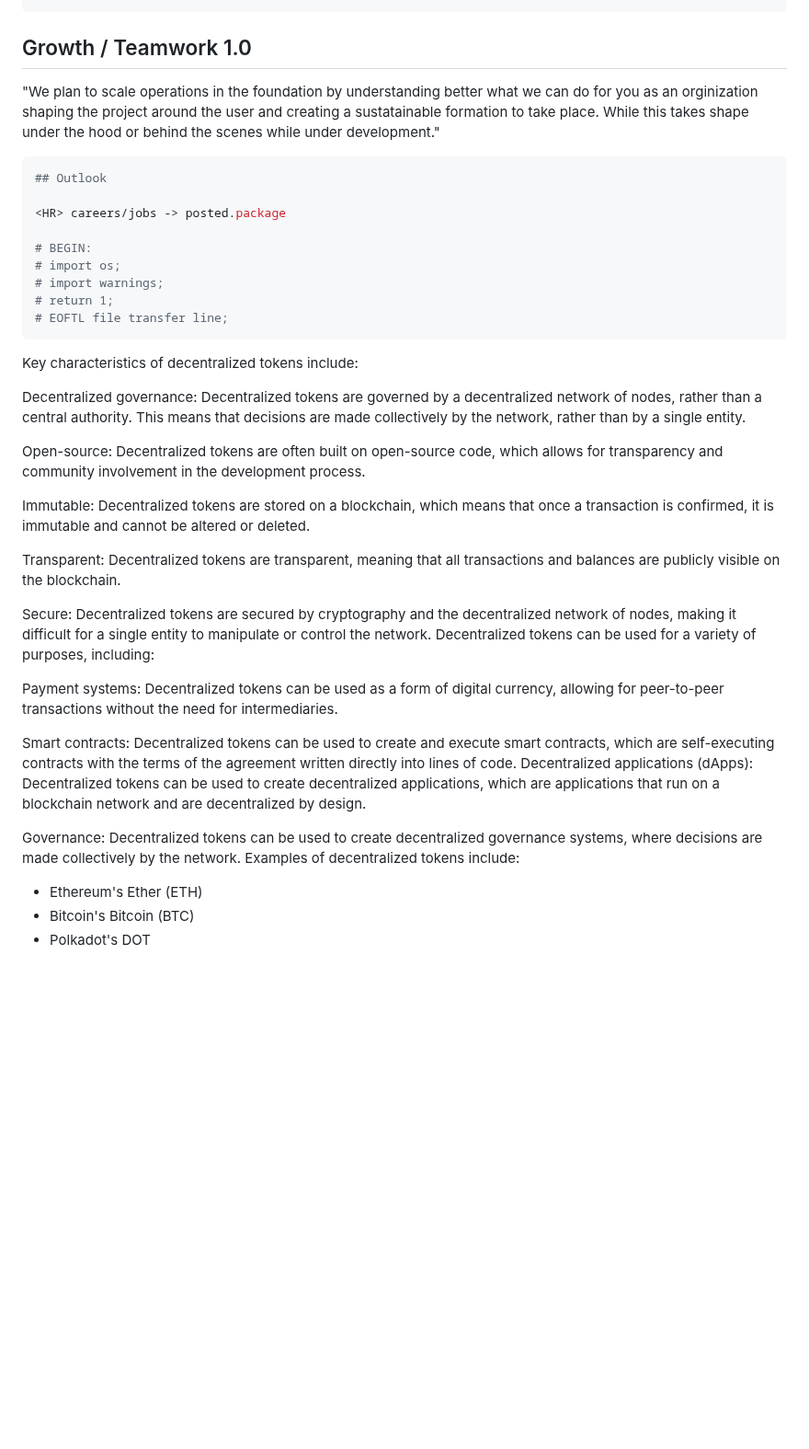
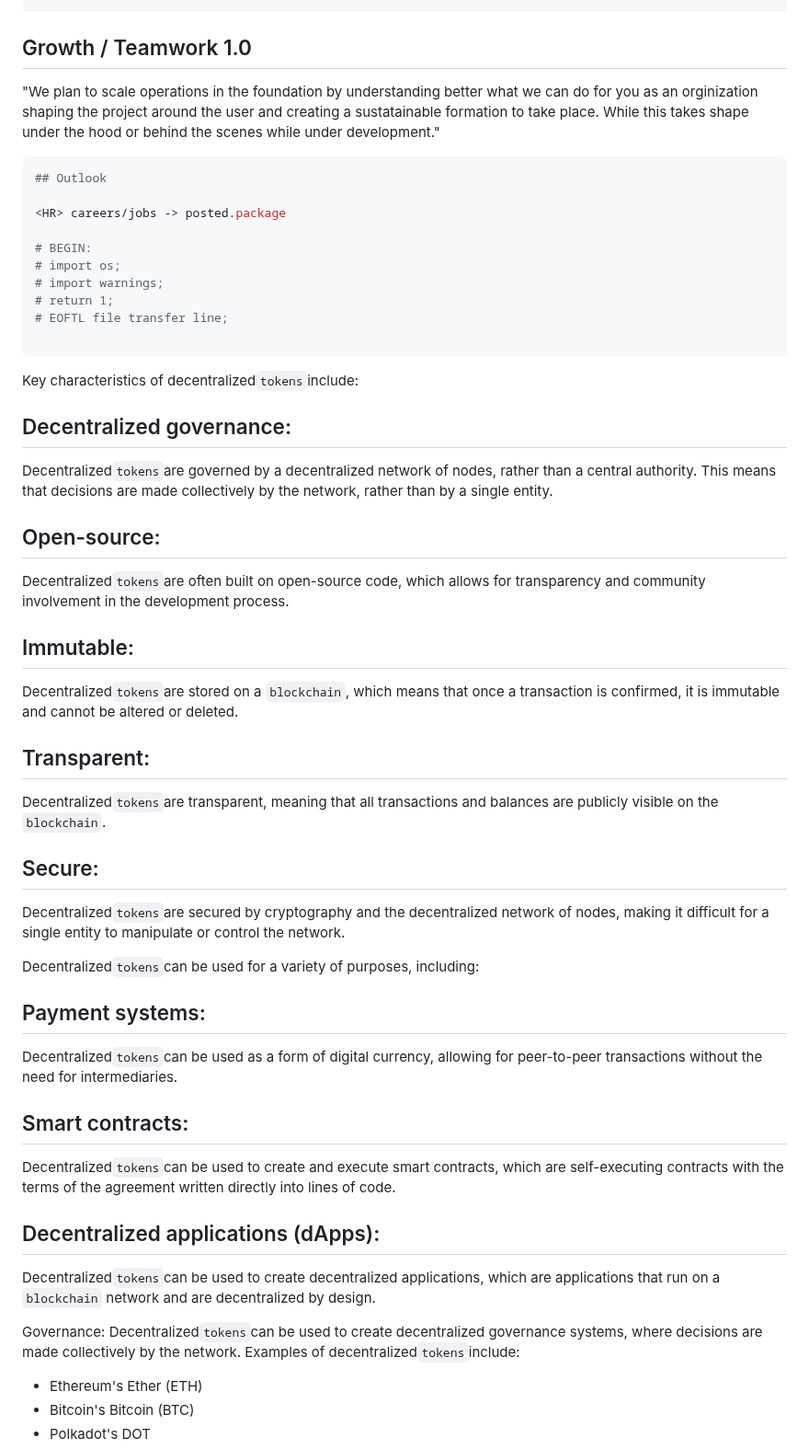
Before and after one commit to Coderad32/Coderad32, a Markdown page: README.md, the part around one of its changes. Shown at 92% size. Drawn GitHub-style; blank space fills up the shorter version.

Commit message:
Update README.md
Add new edits to the pile of DATA.

````diff
--- a/README.md
+++ b/README.md
@@ -108,9 +108,7 @@ To create a workspace and development team at the foundation."
 
 ## Growth / Teamwork 1.0
 
-"We plan to scale operations in the foundation by understanding better what we can do for you as
-an orginization shaping the project around the user and creating a sustatainable formation to take place.
-While this takes shape under the hood or behind the scenes while under development."
+"We plan to scale operations in the foundation by understanding better what we can do for you as an orginization shaping the project around the user and creating a sustatainable formation to take place. While this takes shape under the hood or behind the scenes while under development."
 
 ```perl
 ## Outlook
@@ -122,27 +120,39 @@ While this takes shape under the hood or behind the scenes while under developme
 # import warnings;
 # return 1;
 # EOFTL file transfer line;
+
 ```
-Key characteristics of decentralized tokens include:
 
-Decentralized governance: Decentralized tokens are governed by a decentralized network of nodes, rather than a central authority. This means that decisions are made collectively by the network, rather than by a single entity.
+Key characteristics of decentralized` tokens `include:
 
-Open-source: Decentralized tokens are often built on open-source code, which allows for transparency and community involvement in the development process.
+## Decentralized governance:
+Decentralized` tokens `are governed by a decentralized network of nodes, rather than a central authority. This means that decisions are made collectively by the network, rather than by a single entity.
 
-Immutable: Decentralized tokens are stored on a blockchain, which means that once a transaction is confirmed, it is immutable and cannot be altered or deleted.
+## Open-source:
+Decentralized` tokens `are often built on open-source code, which allows for transparency and community involvement in the development process.
 
-Transparent: Decentralized tokens are transparent, meaning that all transactions and balances are publicly visible on the blockchain.
+## Immutable:
+Decentralized` tokens `are stored on a `blockchain`, which means that once a transaction is confirmed, it is immutable and cannot be altered or deleted.
 
-Secure: Decentralized tokens are secured by cryptography and the decentralized network of nodes, making it difficult for a single entity to manipulate or control the network.
-Decentralized tokens can be used for a variety of purposes, including:
+## Transparent:
+Decentralized` tokens `are transparent, meaning that all transactions and balances are publicly visible on the `blockchain`.
 
-Payment systems: Decentralized tokens can be used as a form of digital currency, allowing for peer-to-peer transactions without the need for intermediaries.
+## Secure:
+Decentralized` tokens `are secured by cryptography and the decentralized network of nodes, making it difficult for a single entity to manipulate or control the network.
 
-Smart contracts: Decentralized tokens can be used to create and execute smart contracts, which are self-executing contracts with the terms of the agreement written directly into lines of code.
-Decentralized applications (dApps): Decentralized tokens can be used to create decentralized applications, which are applications that run on a blockchain network and are decentralized by design.
+Decentralized` tokens `can be used for a variety of purposes, including:
 
-Governance: Decentralized tokens can be used to create decentralized governance systems, where decisions are made collectively by the network.
-Examples of decentralized tokens include:
+## Payment systems:
+Decentralized` tokens `can be used as a form of digital currency, allowing for peer-to-peer transactions without the need for intermediaries.
+
+## Smart contracts:
+Decentralized` tokens `can be used to create and execute smart contracts, which are self-executing contracts with the terms of the agreement written directly into lines of code.
+
+## Decentralized applications (dApps):
+ Decentralized` tokens `can be used to create decentralized applications, which are applications that run on a `blockchain` network and are decentralized by design.
+
+Governance: Decentralized` tokens `can be used to create decentralized governance systems, where decisions are made collectively by the network.
+Examples of decentralized` tokens `include:
 
 - Ethereum's Ether (ETH)
 - Bitcoin's Bitcoin (BTC)
````
Also changed, not shown: other parts of README.md (+16 -16 lines).
